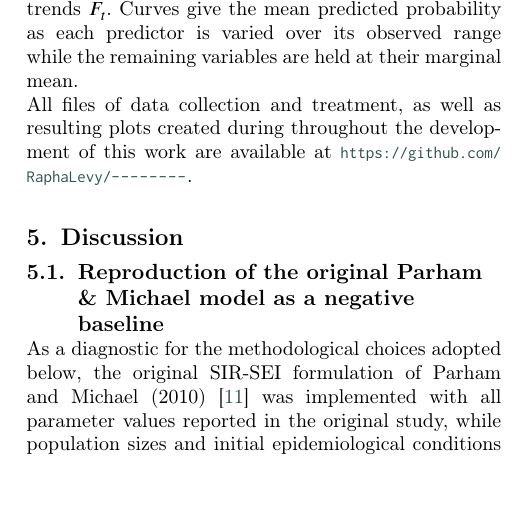
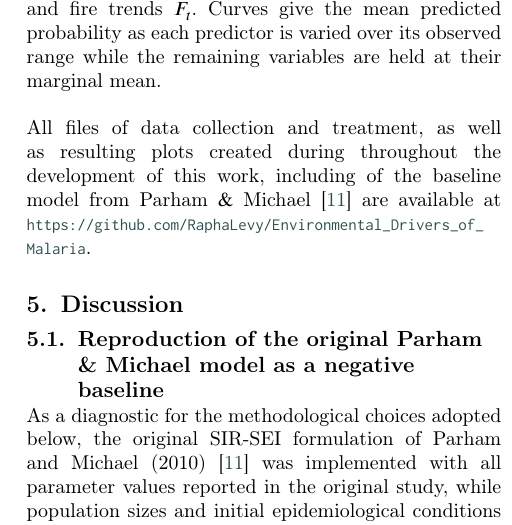
Before and after one commit to RaphaLevy/Study_on_malaria_dynamics_v2, a LaTeX paper (paper/cas-dc-article.tex): part of one column of page 14 of 22, cut so that both start at the same text, the shorter picture padded with empty space. Compiled offline with pdfLaTeX; a LaTeX package or settings file that is missing is left out.

Commit message:
Adds proper link to Github repo

```diff
--- a/paper/cas-dc-article.tex
+++ b/paper/cas-dc-article.tex
@@ -1162,14 +1162,13 @@ The shape of these responses is illustrated in Figs.~\ref{FIG:response_b1} and \
 \label{FIG:response_b2}
 \vspace{0.6cm}
 Columns correspond to temperature $T$, precipitation $R$, humidity $H$, deforestation $D_f$, fire counts $F_c$ and fire trends $F_t$. Curves give the mean predicted probability as each predictor is varied over its observed range while the remaining variables are held at their marginal mean.
-
 %\subsection{Base SEIRS-SEI simulation without calibration}
 %\label{sec:base_seirs_sei_no_calibration}
-
 %The initial SEIRS-SEI model of Section~\ref{sec:seirs_sei_model_ode_approximation} was integrated over the 2017-2023 period, with all transmission and demographic coefficients being fixed at their literature values reported on Table A.2. The model was integrated with the LSODA solver on a grid of 10 points per day and chained across years by carrying the end state of one year into the next, with the human infectious compartment reset to the first observed active-case count of each year. Two climate treatments were considered: the \emph{raw} daily drivers and the \emph{smoothed} drivers in which temperature, precipitation, and minimum humidity entering the mosquito demographic rates were averaged over a 14-day window, as prescribed in Section~\ref{sec:numerical_solver_implementation}.
 %\\\\
 % FINAL REPOSITORY STILL TO BE CREATED!
-All files of data collection and treatment, as well as resulting plots created during throughout the development of this work are available at \url{https://github.com/RaphaLevy/--------}.
+\\\\
+All files of data collection and treatment, as well as resulting plots created during throughout the development of this work, including of the baseline model from Parham $\&$ Michael \cite{Parham2010} are available at \url{https://github.com/RaphaLevy/Environmental_Drivers_of_Malaria}.
 
 %\newpage
 
```
Also changed, not shown: paper/cas-dc-article.pdf, 3 other files.
